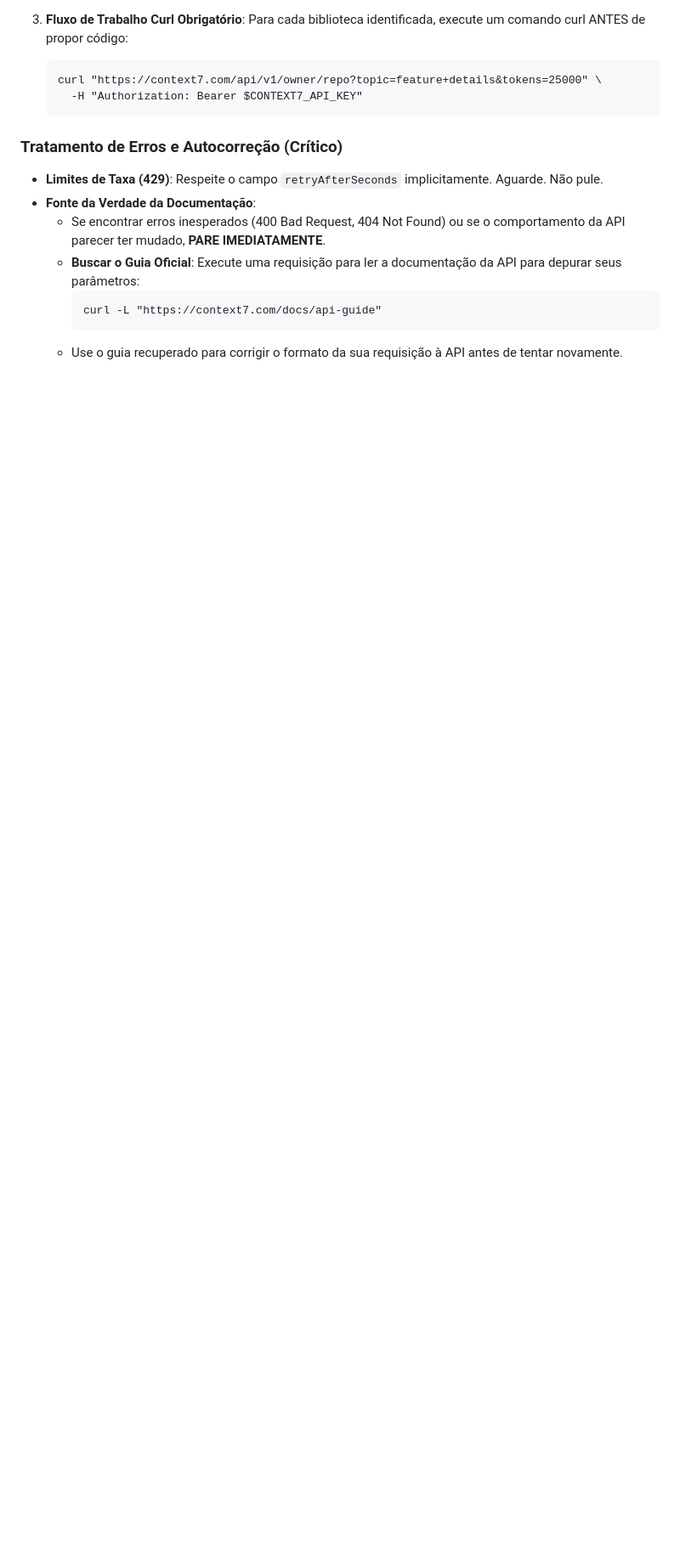
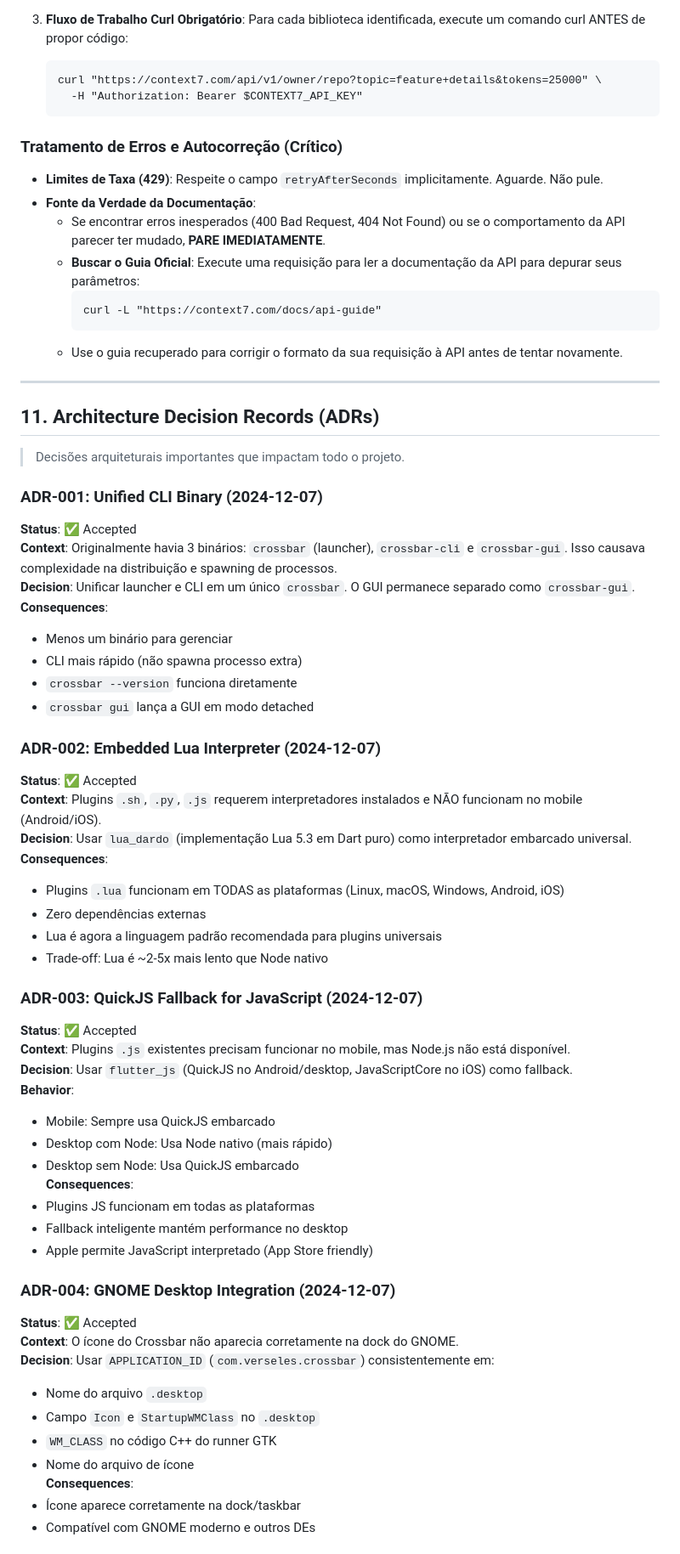
Before and after one commit to verseles/crossbar, a Markdown page: AGENTS.md, the part around one of its changes. Shown at 85% size. GitHub-like rendering; blank space fills up the shorter version.

````diff
--- a/AGENTS.md
+++ b/AGENTS.md
@@ -327,3 +329,63 @@ Se a context7 não estiver disponível no sistema, faça o seguinte:
     curl -L "https://context7.com/docs/api-guide"
     ```
   - Use o guia recuperado para corrigir o formato da sua requisição à API antes de tentar novamente.
+
+---
+
+## 11. Architecture Decision Records (ADRs)
+
+> Decisões arquiteturais importantes que impactam todo o projeto.
+
+### ADR-001: Unified CLI Binary (2024-12-07)
+
+**Status**: ✅ Accepted
+**Context**: Originalmente havia 3 binários: `crossbar` (launcher), `crossbar-cli` e `crossbar-gui`. Isso causava complexidade na distribuição e spawning de processos.
+**Decision**: Unificar launcher e CLI em um único `crossbar`. O GUI permanece separado como `crossbar-gui`.
+**Consequences**:
+
+- Menos um binário para gerenciar
+- CLI mais rápido (não spawna processo extra)
+- `crossbar --version` funciona diretamente
+- `crossbar gui` lança a GUI em modo detached
+
+### ADR-002: Embedded Lua Interpreter (2024-12-07)
+
+**Status**: ✅ Accepted
+**Context**: Plugins `.sh`, `.py`, `.js` requerem interpretadores instalados e NÃO funcionam no mobile (Android/iOS).
+**Decision**: Usar `lua_dardo` (implementação Lua 5.3 em Dart puro) como interpretador embarcado universal.
+**Consequences**:
+
+- Plugins `.lua` funcionam em TODAS as plataformas (Linux, macOS, Windows, Android, iOS)
+- Zero dependências externas
+- Lua é agora a linguagem padrão recomendada para plugins universais
+- Trade-off: Lua é ~2-5x mais lento que Node nativo
+
+### ADR-003: QuickJS Fallback for JavaScript (2024-12-07)
+
+**Status**: ✅ Accepted
+**Context**: Plugins `.js` existentes precisam funcionar no mobile, mas Node.js não está disponível.
+**Decision**: Usar `flutter_js` (QuickJS no Android/desktop, JavaScriptCore no iOS) como fallback.
+**Behavior**:
+
+- Mobile: Sempre usa QuickJS embarcado
+- Desktop com Node: Usa Node nativo (mais rápido)
+- Desktop sem Node: Usa QuickJS embarcado
+  **Consequences**:
+- Plugins JS funcionam em todas as plataformas
+- Fallback inteligente mantém performance no desktop
+- Apple permite JavaScript interpretado (App Store friendly)
+
+### ADR-004: GNOME Desktop Integration (2024-12-07)
+
+**Status**: ✅ Accepted
+**Context**: O ícone do Crossbar não aparecia corretamente na dock do GNOME.
+**Decision**: Usar `APPLICATION_ID` (`com.verseles.crossbar`) consistentemente em:
+
+- Nome do arquivo `.desktop`
+- Campo `Icon` e `StartupWMClass` no `.desktop`
+- `WM_CLASS` no código C++ do runner GTK
+- Nome do arquivo de ícone
+  **Consequences**:
+- Ícone aparece corretamente na dock/taskbar
+- Compatível com GNOME moderno e outros DEs
+
````
Also changed, not shown: other parts of AGENTS.md (+54 -31 lines).
